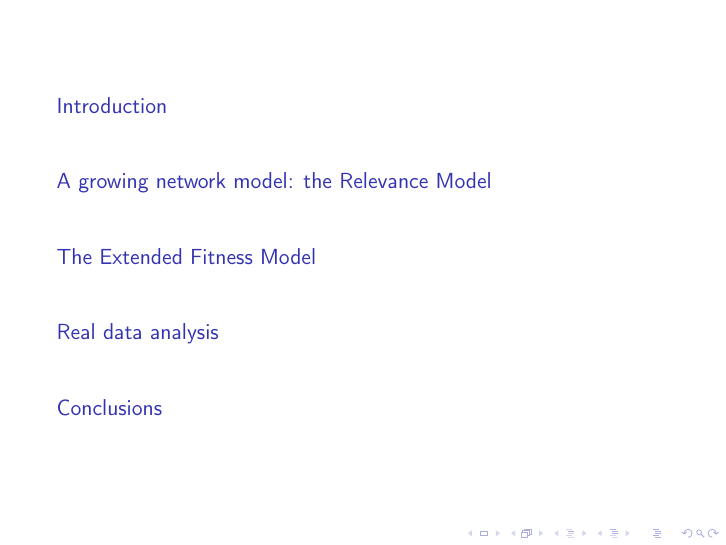
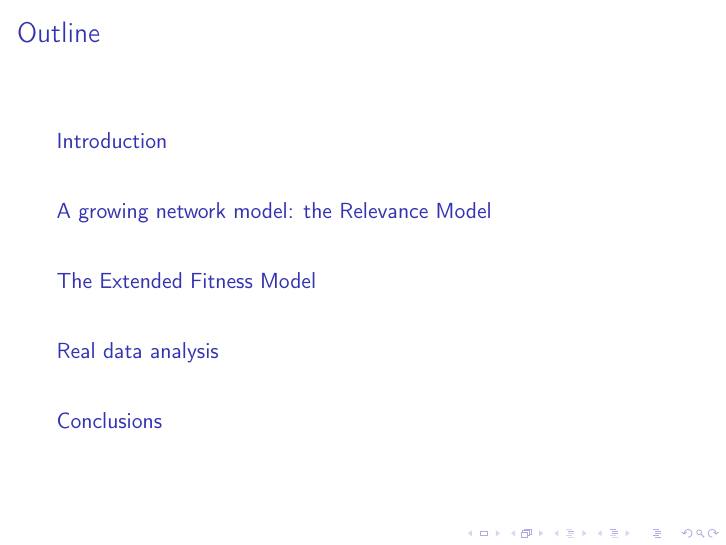
Before and after one commit to pietrodn/csr_pagerank, LaTeX slides (main.tex): page 2 of 22. Compiled offline with pdfLaTeX.

Commit message:
Fixes to TOC and Makefile

```diff
--- a/main.tex
+++ b/main.tex
@@ -26,8 +25,8 @@
 \end{frame}
 
 \section*{Outline}
-\begin{frame}
- \tableofcontents
+\begin{frame}{Outline}
+    \tableofcontents
 \end{frame}
 
 \input{sections/1_intro.tex}
```
Also changed, not shown: Makefile, main.tex (1 more changed lines).
